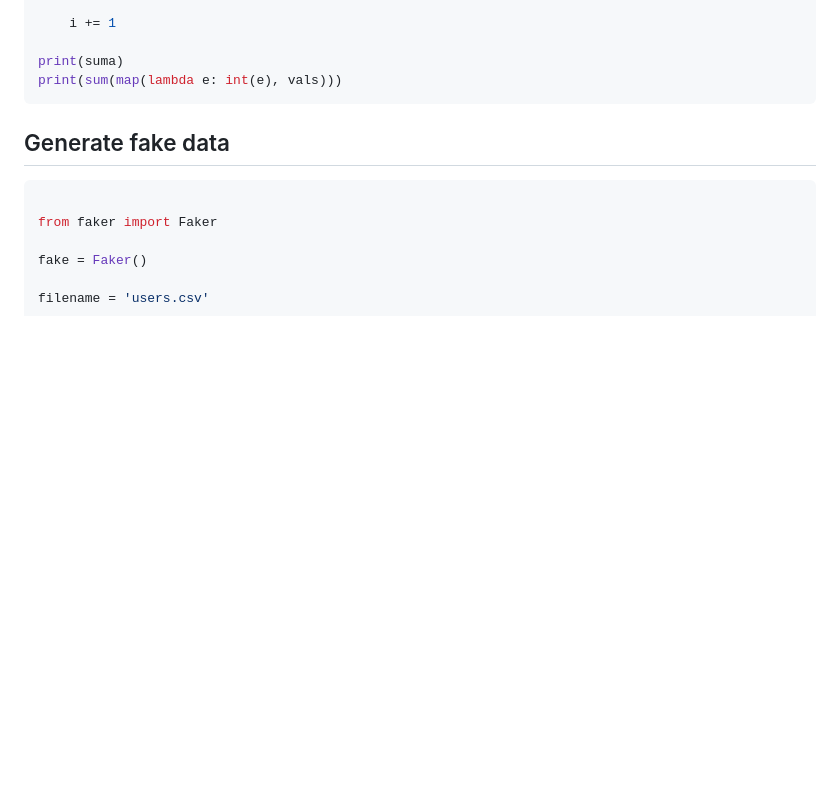
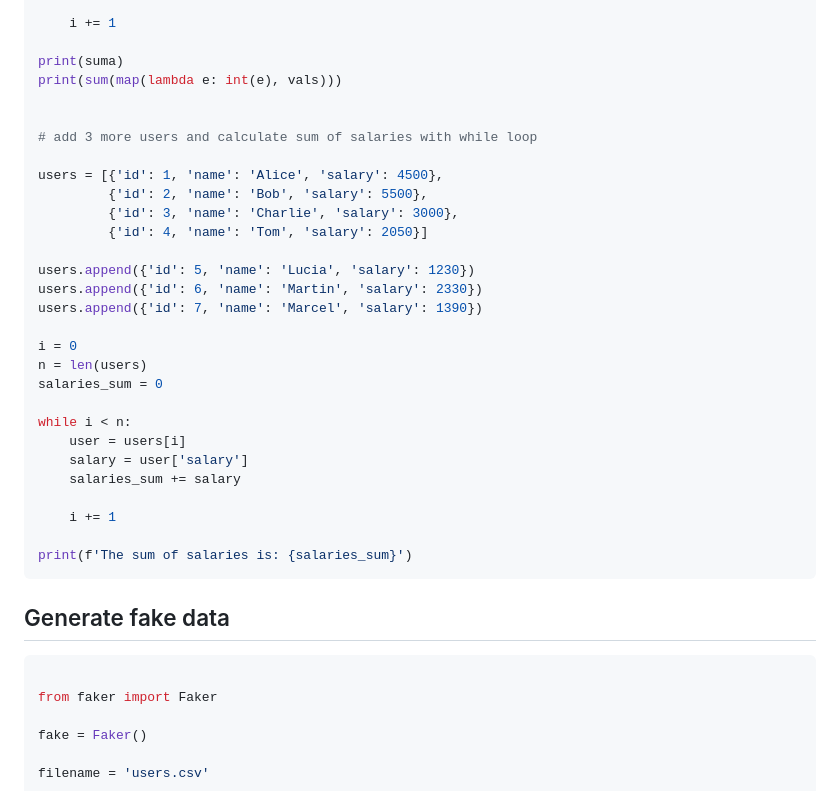
Before and after one commit to janbodnar/Python-Skolenie, a Markdown page: test.md, the part around the change. Rendered like a GitHub page; blank space fills up the shorter version.

````diff
--- a/test.md
+++ b/test.md
@@ -66,6 +66,31 @@ while i < n:
 
 print(suma)
 print(sum(map(lambda e: int(e), vals)))
+
+
+# add 3 more users and calculate sum of salaries with while loop
+
+users = [{'id': 1, 'name': 'Alice', 'salary': 4500},
+         {'id': 2, 'name': 'Bob', 'salary': 5500},
+         {'id': 3, 'name': 'Charlie', 'salary': 3000},
+         {'id': 4, 'name': 'Tom', 'salary': 2050}]
+
+users.append({'id': 5, 'name': 'Lucia', 'salary': 1230})
+users.append({'id': 6, 'name': 'Martin', 'salary': 2330})
+users.append({'id': 7, 'name': 'Marcel', 'salary': 1390})
+
+i = 0
+n = len(users)
+salaries_sum = 0
+
+while i < n:
+    user = users[i]
+    salary = user['salary']
+    salaries_sum += salary
+
+    i += 1
+
+print(f'The sum of salaries is: {salaries_sum}')
 ```
 
 
````
